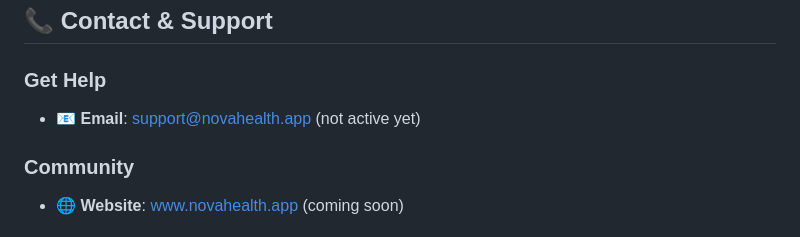
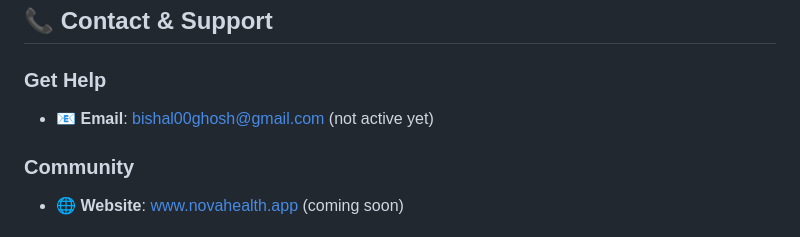
Before and after one commit to BhumiLodaya/Nova-SugarGuard, a Markdown page: README.md, the part around the change. GitHub-like rendering.

```diff
--- a/README.md
+++ b/README.md
@@ -1756,7 +1756,7 @@ Thanks to all contributors who have helped make NovaHealth better! 🎉
 
 ### Get Help
 
-- 📧 **Email**: support@novahealth.app (not active yet)
+- 📧 **Email**: bishal00ghosh@gmail.com (not active yet)
 
 ### Community
 
```
